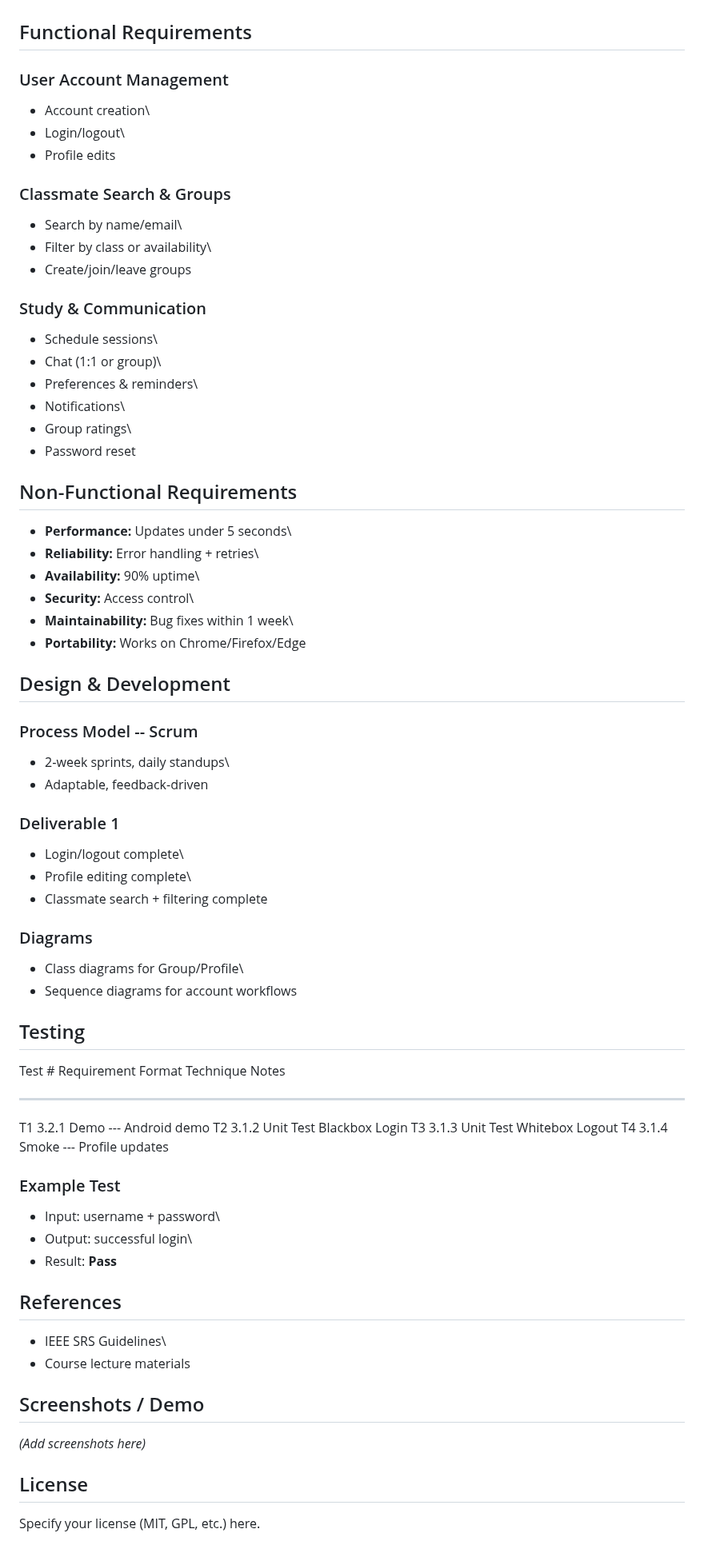
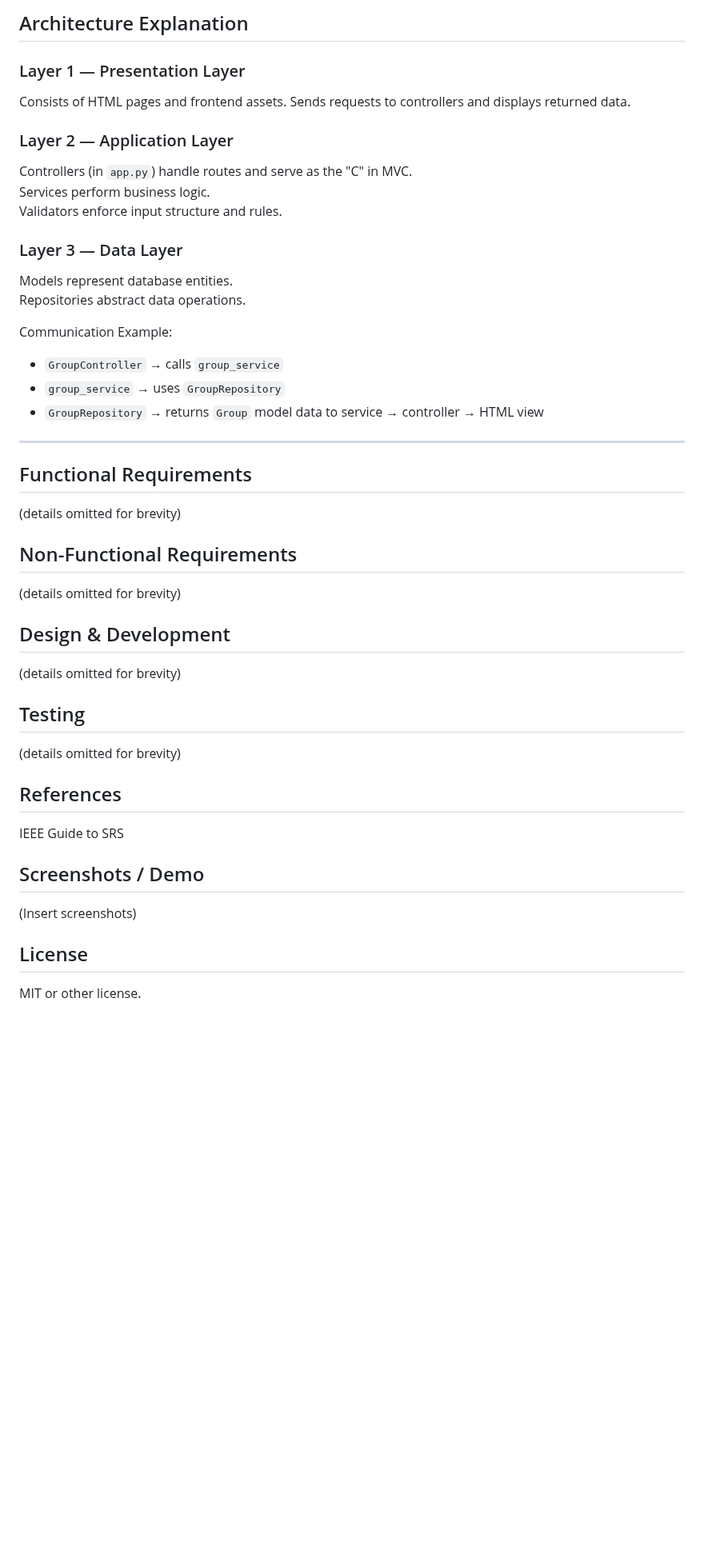
Before and after one commit to thatmoosee/Study-Buddy, a Markdown page: README.md, the part around one of its changes. Shown at 80% size. Drawn GitHub-style; blank space fills up the shorter version.

```diff
--- a/README.md
+++ b/README.md
@@ -77,78 +71,41 @@ testers, and course instructors evaluating the project.
+## Architecture Explanation
+
+### Layer 1 — Presentation Layer
+Consists of HTML pages and frontend assets. Sends requests to controllers and displays returned data.
+
+### Layer 2 — Application Layer
+Controllers (in `app.py`) handle routes and serve as the "C" in MVC.
+Services perform business logic.
+Validators enforce input structure and rules.
+
+### Layer 3 — Data Layer
+Models represent database entities.
+Repositories abstract data operations.
+
+Communication Example:
+- `GroupController` → calls `group_service`
+- `group_service` → uses `GroupRepository`
+- `GroupRepository` → returns `Group` model data to service → controller → HTML view
+
+---
 
 ## Functional Requirements
-
-### User Account Management
-
--   Account creation\
--   Login/logout\
--   Profile edits
-
-### Classmate Search & Groups
-
--   Search by name/email\
--   Filter by class or availability\
--   Create/join/leave groups
-
-### Study & Communication
-
--   Schedule sessions\
--   Chat (1:1 or group)\
--   Preferences & reminders\
--   Notifications\
--   Group ratings\
--   Password reset
+(details omitted for brevity)
 
 ## Non-Functional Requirements
-
--   **Performance:** Updates under 5 seconds\
--   **Reliability:** Error handling + retries\
--   **Availability:** 90% uptime\
--   **Security:** Access control\
--   **Maintainability:** Bug fixes within 1 week\
--   **Portability:** Works on Chrome/Firefox/Edge
+(details omitted for brevity)
 
 ## Design & Development
-
-### Process Model -- Scrum
-
--   2‑week sprints, daily standups\
--   Adaptable, feedback-driven
-
-### Deliverable 1
-
--   Login/logout complete\
--   Profile editing complete\
--   Classmate search + filtering complete
-
-### Diagrams
-
--   Class diagrams for Group/Profile\
--   Sequence diagrams for account workflows
+(details omitted for brevity)
 
 ## Testing
-
-  Test \#   Requirement   Format      Technique   Notes
-  --------- ------------- ----------- ----------- -----------------
-  T1        3.2.1         Demo        ---         Android demo
-  T2        3.1.2         Unit Test   Blackbox    Login
-  T3        3.1.3         Unit Test   Whitebox    Logout
-  T4        3.1.4         Smoke       ---         Profile updates
-
-### Example Test
-
--   Input: username + password\
--   Output: successful login\
--   Result: **Pass**
+(details omitted for brevity)
 
 ## References
-
--   IEEE SRS Guidelines\
--   Course lecture materials
+IEEE Guide to SRS
 
 ## Screenshots / Demo
-
-*(Add screenshots here)*
+(Insert screenshots)
 
 ## License
-
-Specify your license (MIT, GPL, etc.) here.
+MIT or other license.
```
Also changed, not shown: other parts of README.md (+55 -61 lines).
